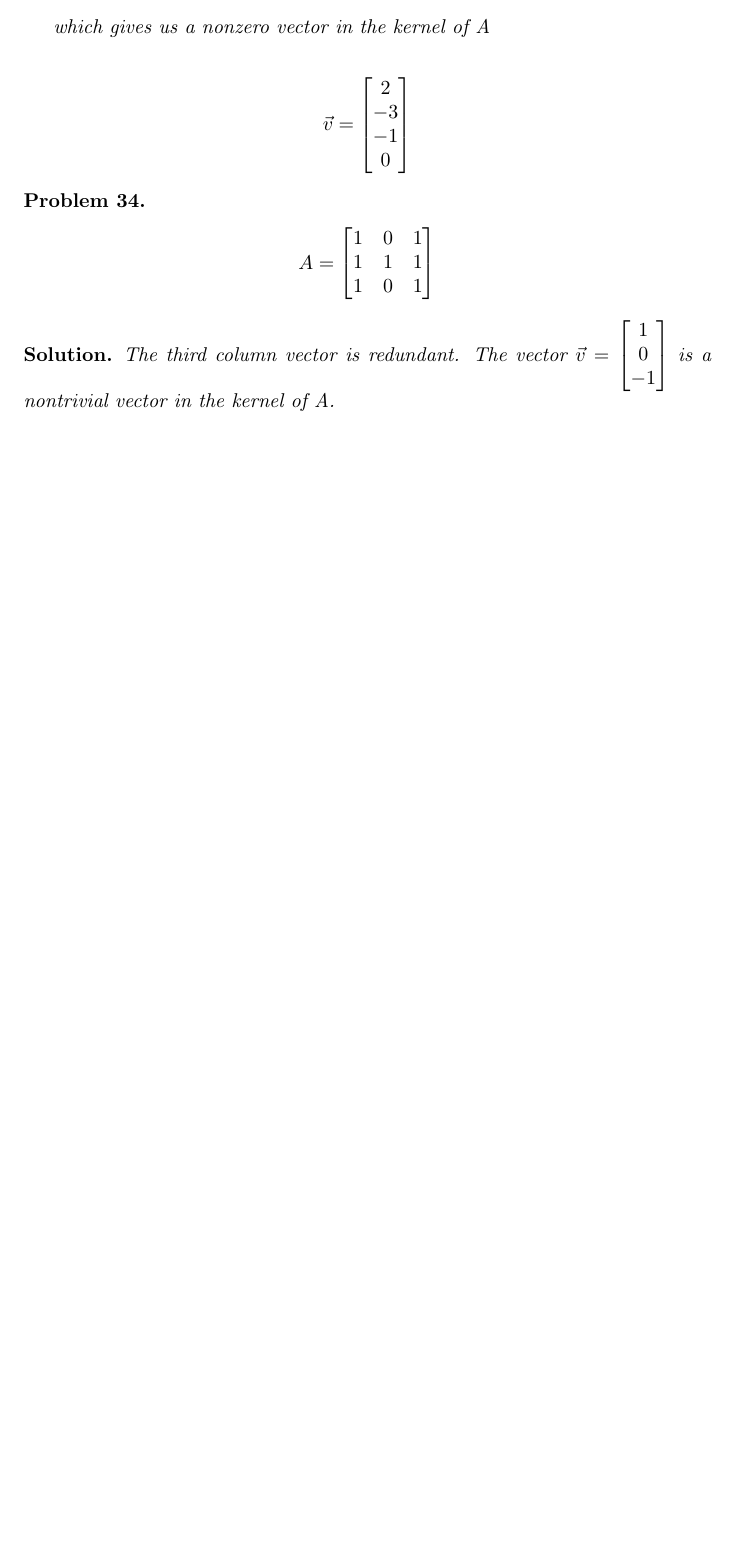
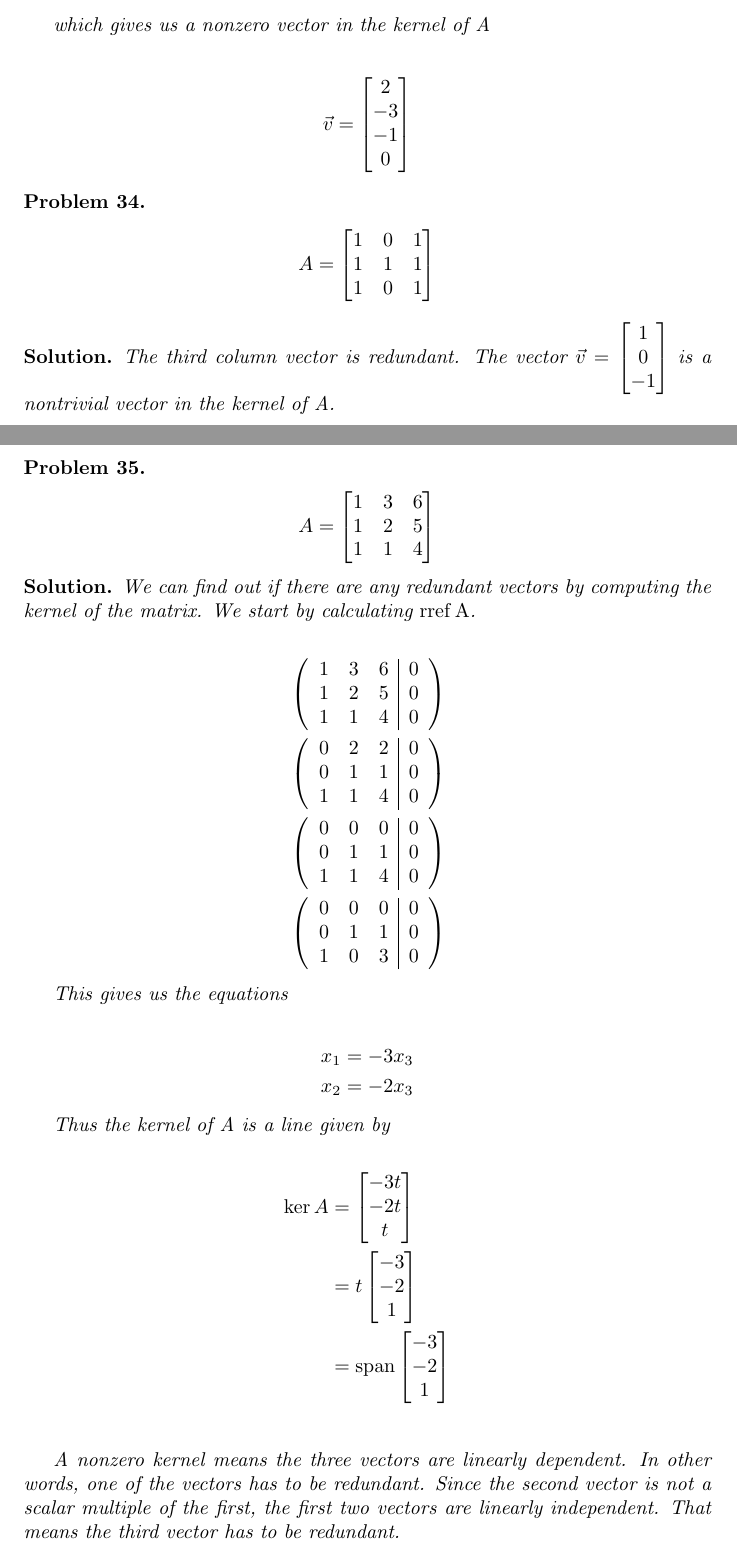
Before and after one commit to ataylor89/LinearAlgebraWithApplications, a LaTeX document (ch3sec2.tex): part of page 13 of 13 before the commit and two parts of pages 13 and 14 of 14 after it, the two joined at a grey line, cut so that both start at the same text, the shorter picture padded with empty space. Compiled offline with pdfLaTeX.

Commit message:
Adding a problem

```diff
--- a/ch3sec2.tex
+++ b/ch3sec2.tex
@@ -653,4 +653,39 @@ A = \begin{bmatrix}1 & 0 & 1 \\ 1 & 1 & 1 \\ 1 & 0 & 1 \end{bmatrix}
 The third column vector is redundant. The vector $\vec{v} = \begin{bmatrix} 1 \\ 0 \\ -1 \end{bmatrix}$ is a nontrivial vector in the kernel of A.
 \end{solution}
 
+\begin{problem}
+\begin{align*}
+A = \begin{bmatrix}1 & 3 & 6 \\ 1 & 2 & 5 \\ 1 & 1 & 4 \end{bmatrix}
+\end{align*}
+\end{problem}
+
+\begin{solution}
+We can find out if there are any redundant vectors by computing the kernel of the matrix. We start by calculating $\rref{A}$.
+
+\begin{align*}
+& \left( \begin{array}{ccc|c}1 & 3 & 6 & 0 \\ 1 & 2 & 5 & 0 \\ 1 & 1 & 4 & 0\end{array} \right) \\
+& \left( \begin{array}{ccc|c}0 & 2 & 2 & 0 \\ 0 & 1 & 1 & 0 \\ 1 & 1 & 4 & 0\end{array} \right) \\
+& \left( \begin{array}{ccc|c}0 & 0 & 0 & 0 \\ 0 & 1 & 1 & 0 \\ 1 & 1 & 4 & 0\end{array} \right) \\
+& \left( \begin{array}{ccc|c}0 & 0 & 0 & 0 \\ 0 & 1 & 1 & 0 \\ 1 & 0 & 3 & 0\end{array} \right)
+\end{align*}
+
+This gives us the equations
+
+\begin{align*}
+x_{1} = -3x_{3} \\
+x_{2} = -2x_{3}
+\end{align*}
+
+Thus the kernel of A is a line given by
+
+\begin{align*}
+\ker A &= \begin{bmatrix} -3t \\ -2t \\ t \end{bmatrix} \\
+&= t \begin{bmatrix} -3 \\ -2 \\ 1 \end{bmatrix} \\
+&= \Span \begin{bmatrix} -3 \\ -2 \\ 1 \end{bmatrix} \\
+\end{align*}
+
+A nonzero kernel means the three vectors are linearly dependent. In other words, one of the vectors has to be redundant. Since the second vector is not a scalar multiple of the first, the first two vectors are linearly independent. That means the third vector has to be redundant.
+
+\end{solution}
+
 \end{document}
```
Also changed, not shown: ch3sec2.pdf.
